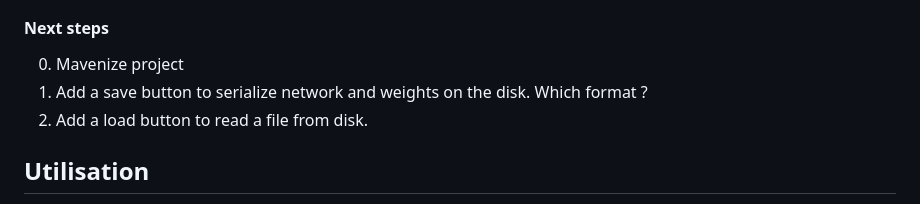
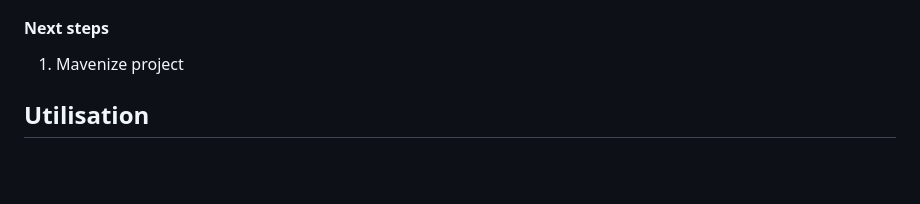
Before and after one commit to stakepoolplace/deepnet, a Markdown page: README.md, the part around the change. Rendered like a GitHub page; blank space fills up the shorter version.

```diff
--- a/README.md
+++ b/README.md
@@ -54,9 +54,7 @@ See package /RN/tests
 4. The JavaFX interface will open, allowing you to start and visualize the training process.
 
 #### Next steps
-0. Mavenize project
-1. Add a save button to serialize network and weights on the disk. Which format ?
-2. Add a load button to read a file from disk.
+1. Mavenize project
 
 
 ## Utilisation
```
